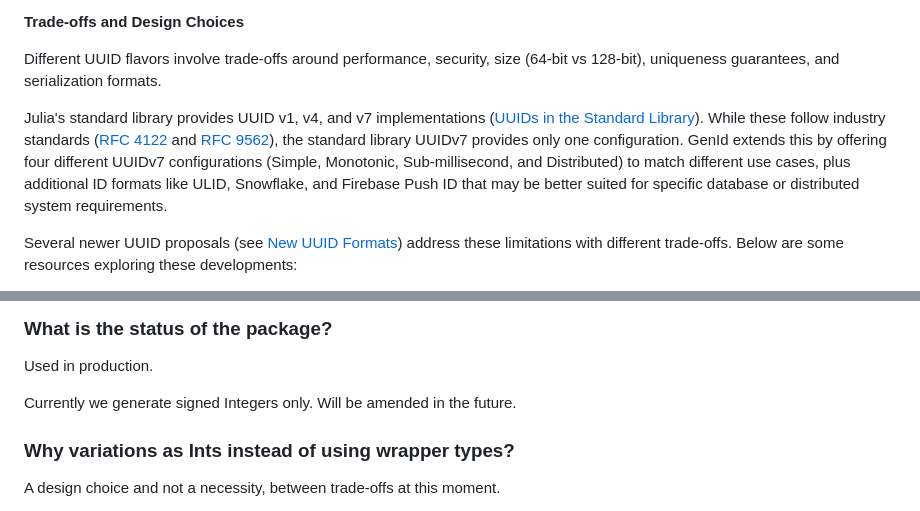
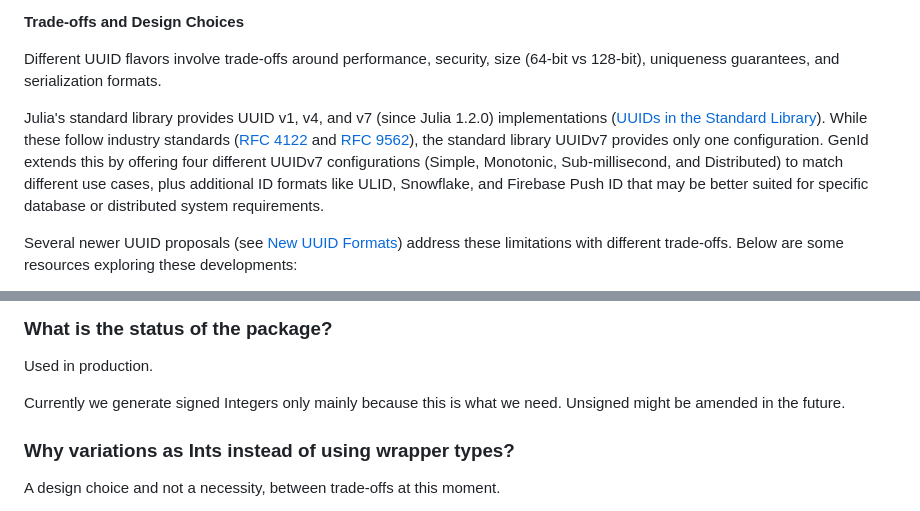
Before and after one commit to stamov/GenId.jl, a Markdown page: README.md, 2 parts joined by grey strips. Drawn GitHub-style.

Commit message:
docs: clarify Julia UUID support and signed integer design choices

```diff
--- a/README.md
+++ b/README.md
@@ -710,7 +710,7 @@ Time-ordered UUIDs significantly improve database performance when used as prima
 
 Different UUID flavors involve trade-offs around performance, security, size (64-bit vs 128-bit), uniqueness guarantees, and serialization formats.
 
-Julia's standard library provides UUID v1, v4, and v7 implementations ([UUIDs in the Standard Library](https://docs.julialang.org/en/v1/stdlib/UUIDs/)). While these follow industry standards ([RFC 4122](https://www.ietf.org/rfc/rfc4122.txt) and [RFC 9562](https://datatracker.ietf.org/doc/rfc9562/)), the standard library UUIDv7 provides only one configuration. GenId extends this by offering four different UUIDv7 configurations (Simple, Monotonic, Sub-millisecond, and Distributed) to match different use cases, plus additional ID formats like ULID, Snowflake, and Firebase Push ID that may be better suited for specific database or distributed system requirements.
+Julia's standard library provides UUID v1, v4, and v7 (since Julia 1.2.0) implementations ([UUIDs in the Standard Library](https://docs.julialang.org/en/v1/stdlib/UUIDs/)). While these follow industry standards ([RFC 4122](https://www.ietf.org/rfc/rfc4122.txt) and [RFC 9562](https://datatracker.ietf.org/doc/rfc9562/)), the standard library UUIDv7 provides only one configuration. GenId extends this by offering four different UUIDv7 configurations (Simple, Monotonic, Sub-millisecond, and Distributed) to match different use cases, plus additional ID formats like ULID, Snowflake, and Firebase Push ID that may be better suited for specific database or distributed system requirements.
 
 Several newer UUID proposals (see [New UUID Formats](https://www.ietf.org/archive/id/draft-peabody-dispatch-new-uuid-format-01.html)) address these limitations with different trade-offs. Below are some resources exploring these developments:
 
@@ -732,7 +732,7 @@ As well about some security constraints/implications:
 
 Used in production.
 
-Currently we generate signed Integers only. Will be amended in the future.
+Currently we generate signed Integers only mainly because this is what we need. Unsigned might be amended in the future.
 
 ### Why variations as Ints instead of using wrapper types?
 
```
